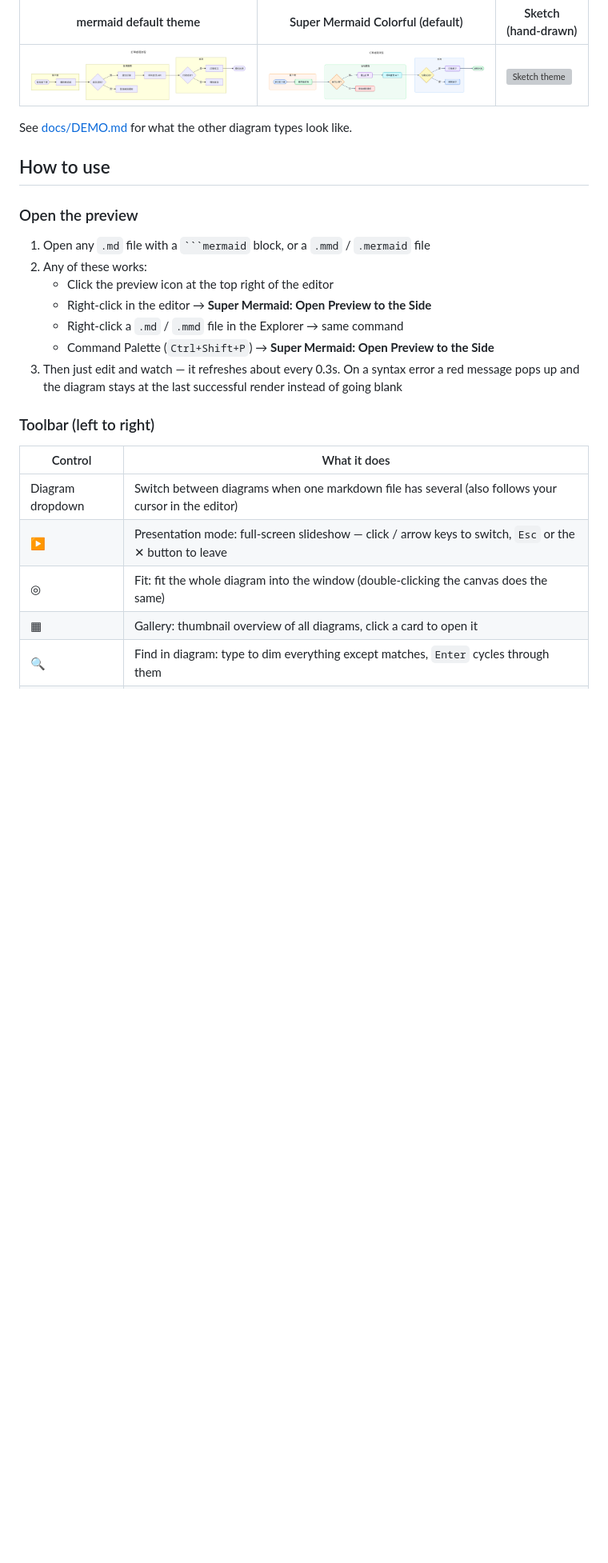
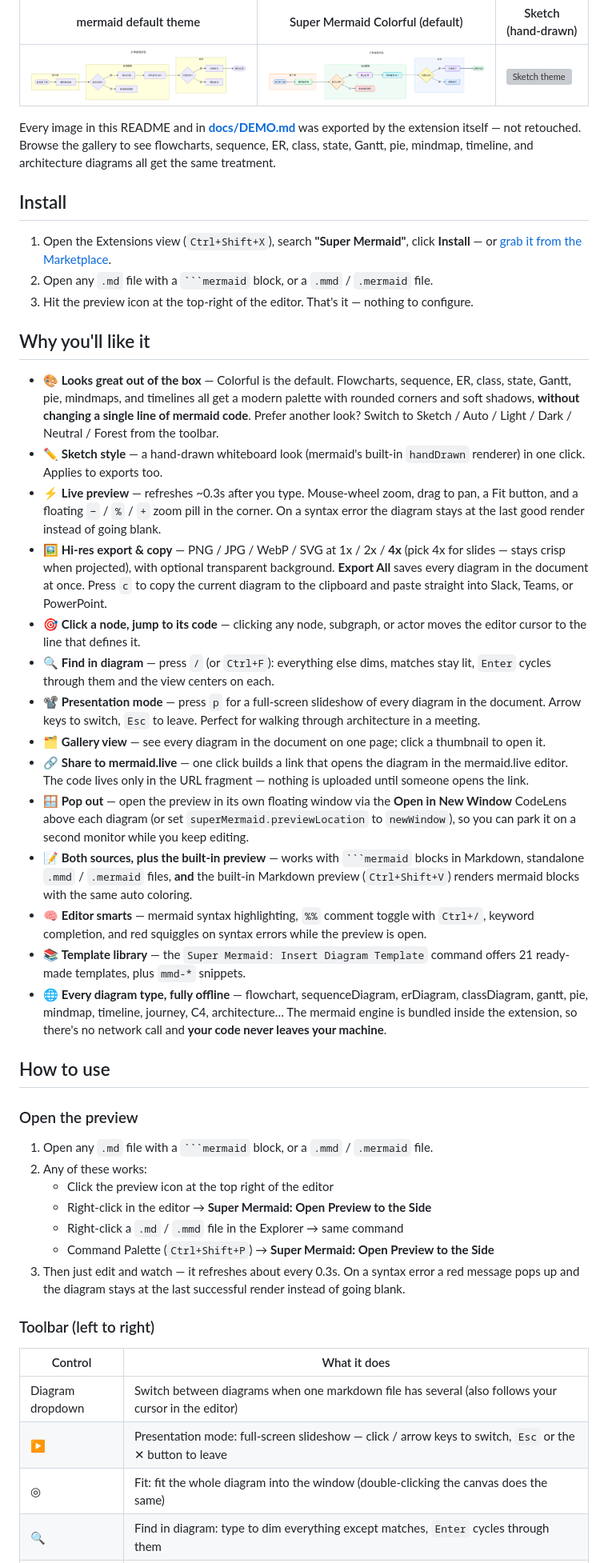
Before and after one commit to markku636/vs-code-extension-super-mermaid, a Markdown page: README.md, the part around one of its changes. Shown at 80% size. Drawn GitHub-style; pictures changed too: docs/images/demo-flowchart.png, docs/images/theme-default-flowchart.png; blank space fills up the shorter version; grey boxes are pictures that could not be loaded.

`````diff
--- a/README.md
+++ b/README.md
@@ -29,19 +17,42 @@ Same mermaid source, zero configuration — this is the difference:
 | --- | --- | --- |
 | ![Default theme](docs/images/theme-default-flowchart.png) | ![Colorful theme](docs/images/demo-flowchart.png) | ![Sketch theme](docs/images/theme-sketch-flowchart.png) |
 
-See [docs/DEMO.md](docs/DEMO.md) for what the other diagram types look like.
+Every image in this README and in **[docs/DEMO.md](docs/DEMO.md)** was exported by the extension itself — not retouched. Browse the gallery to see flowcharts, sequence, ER, class, state, Gantt, pie, mindmap, timeline, and architecture diagrams all get the same treatment.
+
+## Install
+
+1. Open the Extensions view (`Ctrl+Shift+X`), search **"Super Mermaid"**, click **Install** — or [grab it from the Marketplace](https://marketplace.visualstudio.com/items?itemName=mark-ku.super-mermaid).
+2. Open any `.md` file with a ```` ```mermaid ```` block, or a `.mmd` / `.mermaid` file.
+3. Hit the preview icon at the top-right of the editor. That's it — nothing to configure.
+
+## Why you'll like it
+
+- 🎨 **Looks great out of the box** — Colorful is the default. Flowcharts, sequence, ER, class, state, Gantt, pie, mindmaps, and timelines all get a modern palette with rounded corners and soft shadows, **without changing a single line of mermaid code**. Prefer another look? Switch to Sketch / Auto / Light / Dark / Neutral / Forest from the toolbar.
+- ✏️ **Sketch style** — a hand-drawn whiteboard look (mermaid's built-in `handDrawn` renderer) in one click. Applies to exports too.
+- ⚡ **Live preview** — refreshes ~0.3s after you type. Mouse-wheel zoom, drag to pan, a Fit button, and a floating `−` / `%` / `+` zoom pill in the corner. On a syntax error the diagram stays at the last good render instead of going blank.
+- 🖼️ **Hi-res export & copy** — PNG / JPG / WebP / SVG at 1x / 2x / **4x** (pick 4x for slides — stays crisp when projected), with optional transparent background. **Export All** saves every diagram in the document at once. Press `c` to copy the current diagram to the clipboard and paste straight into Slack, Teams, or PowerPoint.
+- 🎯 **Click a node, jump to its code** — clicking any node, subgraph, or actor moves the editor cursor to the line that defines it.
+- 🔍 **Find in diagram** — press `/` (or `Ctrl+F`): everything else dims, matches stay lit, `Enter` cycles through them and the view centers on each.
+- 📽️ **Presentation mode** — press `p` for a full-screen slideshow of every diagram in the document. Arrow keys to switch, `Esc` to leave. Perfect for walking through architecture in a meeting.
+- 🗂️ **Gallery view** — see every diagram in the document on one page; click a thumbnail to open it.
+- 🔗 **Share to mermaid.live** — one click builds a link that opens the diagram in the mermaid.live editor. The code lives only in the URL fragment — nothing is uploaded until someone opens the link.
+- 🪟 **Pop out** — open the preview in its own floating window via the **Open in New Window** CodeLens above each diagram (or set `superMermaid.previewLocation` to `newWindow`), so you can park it on a second monitor while you keep editing.
+- 📝 **Both sources, plus the built-in preview** — works with ```` ```mermaid ```` blocks in Markdown, standalone `.mmd` / `.mermaid` files, **and** the built-in Markdown preview (`Ctrl+Shift+V`) renders mermaid blocks with the same auto coloring.
+- 🧠 **Editor smarts** — mermaid syntax highlighting, `%%` comment toggle with `Ctrl+/`, keyword completion, and red squiggles on syntax errors while the preview is open.
+- 📚 **Template library** — the `Super Mermaid: Insert Diagram Template` command offers 21 ready-made templates, plus `mmd-*` snippets.
+- 🌐 **Every diagram type, fully offline** — flowchart, sequenceDiagram, erDiagram, classDiagram, gantt, pie, mindmap, timeline, journey, C4, architecture… The mermaid engine is bundled inside the extension, so there's no network call and **your code never leaves your machine**.
 
 ## How to use
 
 ### Open the preview
 
-1. Open any `.md` file with a ```` ```mermaid ```` block, or a `.mmd` / `.mermaid` file
+1. Open any `.md` file with a ```` ```mermaid ```` block, or a `.mmd` / `.mermaid` file.
 2. Any of these works:
    - Click the preview icon at the top right of the editor
    - Right-click in the editor → **Super Mermaid: Open Preview to the Side**
    - Right-click a `.md` / `.mmd` file in the Explorer → same command
    - Command Palette (`Ctrl+Shift+P`) → **Super Mermaid: Open Preview to the Side**
-3. Then just edit and watch — it refreshes about every 0.3s. On a syntax error a red message pops up and the diagram stays at the last successful render instead of going blank
+3. Then just edit and watch — it refreshes about every 0.3s. On a syntax error a red message pops up and the diagram stays at the last successful render instead of going blank.
 
 ### Toolbar (left to right)
 
@@ -50,5 +61,4 @@ See [docs/DEMO.md](docs/DEMO.md) for what the other diagram types look like.
 | Diagram dropdown | Switch between diagrams when one markdown file has several (also follows your cursor in the editor) |
 | ▶ | Presentation mode: full-screen slideshow — click / arrow keys to switch, `Esc` or the ✕ button to leave |
 | ◎ | Fit: fit the whole diagram into the window (double-clicking the canvas does the same) |
-| ▦ | Gallery: thumbnail overview of all diagrams, click a card to open it |
 | 🔍 | Find in diagram: type to dim everything except matches, `Enter` cycles through them |
`````
Also changed, not shown: other parts of README.md (+14 -27 lines), docs/images/gallery.png, docs/images/preview-panel.png, 7 other files.
